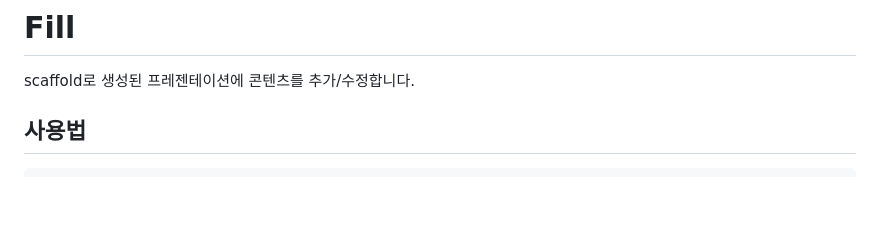
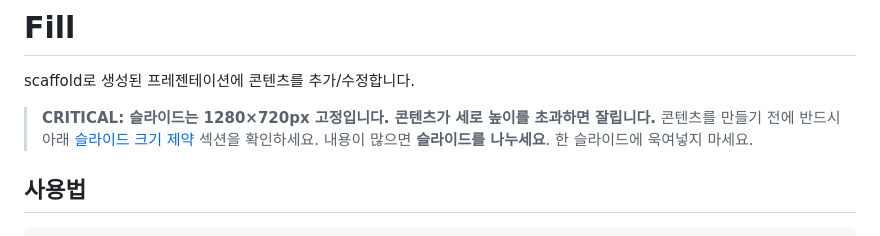
Before and after one commit to bhcha/slide-master-reveal, a Markdown page: skills/fill/SKILL.md, the part around one of its changes. Rendered like a GitHub page; blank space fills up the shorter version.

```diff
--- a/skills/fill/SKILL.md
+++ b/skills/fill/SKILL.md
@@ -5,6 +5,10 @@ description: 슬라이드에 텍스트, 이미지, 테이블 등 콘텐츠를
 # Fill
 
 scaffold로 생성된 프레젠테이션에 콘텐츠를 추가/수정합니다.
+
+> **CRITICAL: 슬라이드는 1280×720px 고정입니다. 콘텐츠가 세로 높이를 초과하면 잘립니다.**
+> 콘텐츠를 만들기 전에 반드시 아래 [슬라이드 크기 제약](#슬라이드-크기-제약-critical) 섹션을 확인하세요.
+> 내용이 많으면 **슬라이드를 나누세요**. 한 슬라이드에 욱여넣지 마세요.
 
 ## 사용법
 
```
Also changed, not shown: other parts of skills/fill/SKILL.md (+41 -36 lines).
